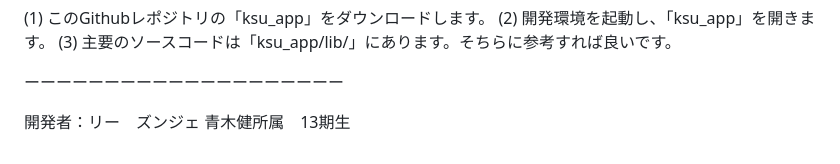
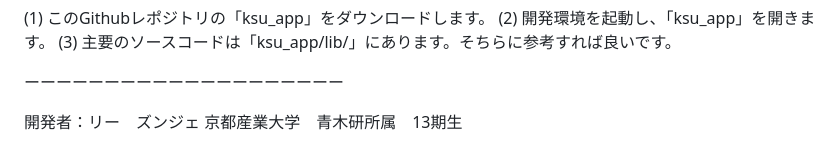
Before and after one commit to 054533/KSUApp, a Markdown page: README.md, the part around the change. Drawn GitHub-style.

```diff
--- a/README.md
+++ b/README.md
@@ -47,4 +47,4 @@ Android Studio: https://developer.android.com/studio
 ーーーーーーーーーーーーーーーーーーーー
 
 開発者：リー　ズンジェ
-青木健所属　13期生
+京都産業大学　青木研所属　13期生
```
